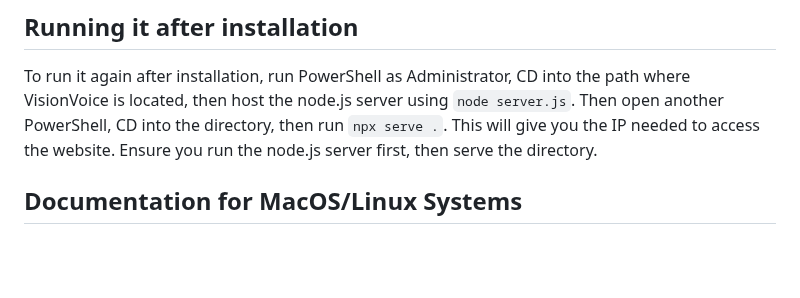
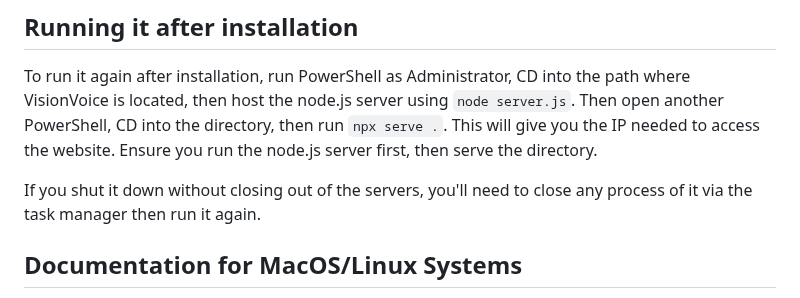
Before and after one commit to patrickwelch04/VisionVoice, a Markdown page: README.md, the part around the change. GitHub-like rendering; blank space fills up the shorter version.

```diff
--- a/README.md
+++ b/README.md
@@ -66,5 +66,7 @@ To safely close out of the website, click `CTRL+C` on both PowerShell instances
 To run it again after installation, run PowerShell as Administrator, CD into the path where VisionVoice is located, then host the node.js server using `node server.js`.
 Then open another PowerShell, CD into the directory, then run `npx serve .`. This will give you the IP needed to access the website. Ensure you run the node.js server first, then serve the directory.
 
+If you shut it down without closing out of the servers, you'll need to close any process of it via the task manager then run it again.
+
 ## Documentation for MacOS/Linux Systems
 No documentation for MacOS/Linx systems will be provided, although the steps above are pretty similar to what you need to do.
```
